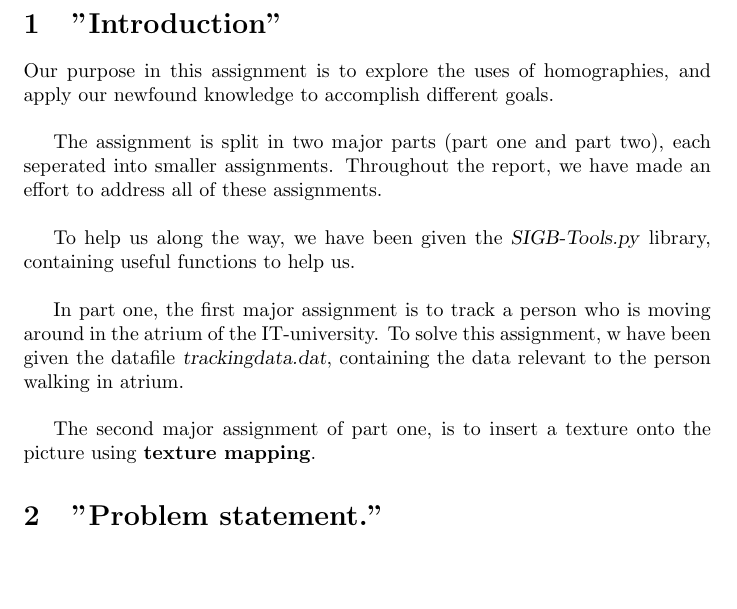
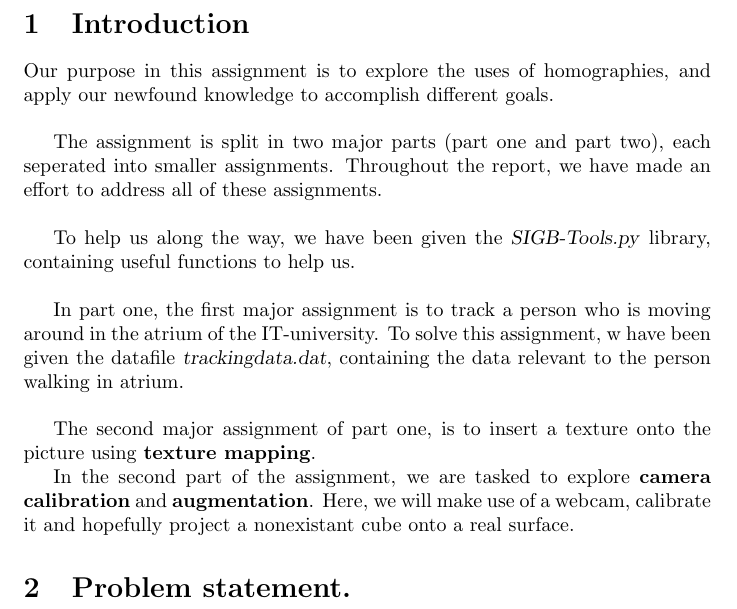
Before and after one commit to DarkDecaydence/SIGB-Group67, a LaTeX problem sheet (assignment2/Report/Assignment2Main.tex, which reads assignment2/Report/Introduction.tex, assignment2/Report/Problem.tex): part of page 3 of 3, cut at the place of the change, the shorter picture padded with empty space. Compiled offline with pdfLaTeX.

Commit message:
Updated intro.tex

```diff
--- a/assignment2/Report/Introduction.tex
+++ b/assignment2/Report/Introduction.tex
@@ -1,4 +1,4 @@
-\section{"Introduction"}
+\section{Introduction}
 Our purpose in this assignment is to explore the uses of homographies, and apply our newfound knowledge to accomplish different goals.\newline
 
 The assignment is split in two major parts (part one and part two), each seperated into smaller assignments. Throughout the report, we have made an effort to address all of these assignments.\newline
@@ -8,3 +8,5 @@ To help us along the way, we have been given the \textsl{SIGB-Tools.py} library,
 In part one, the first major assignment is to track a person who is moving around in the atrium of the IT-university. To solve this assignment, w have been given the datafile \textsl{trackingdata.dat}, containing the data relevant to the person walking in atrium.\newline
 
 The second major assignment of part one, is to insert a texture onto the picture using \textbf{texture mapping}.
+
+In the second part of the assignment, we are tasked to explore \textbf{camera calibration} and \textbf{augmentation}. Here, we will make use of a webcam, calibrate it and hopefully project a nonexistant cube onto a real surface.
--- a/assignment2/Report/Problem.tex
+++ b/assignment2/Report/Problem.tex
@@ -1 +1 @@
-\section{"Problem statement."}
+\section{Problem statement.}
```
